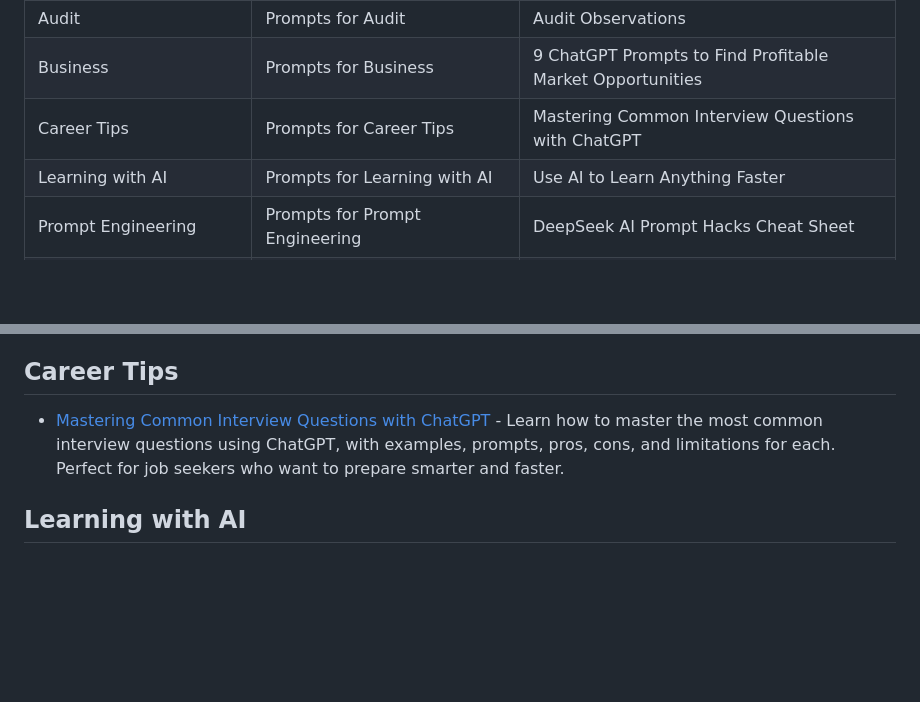
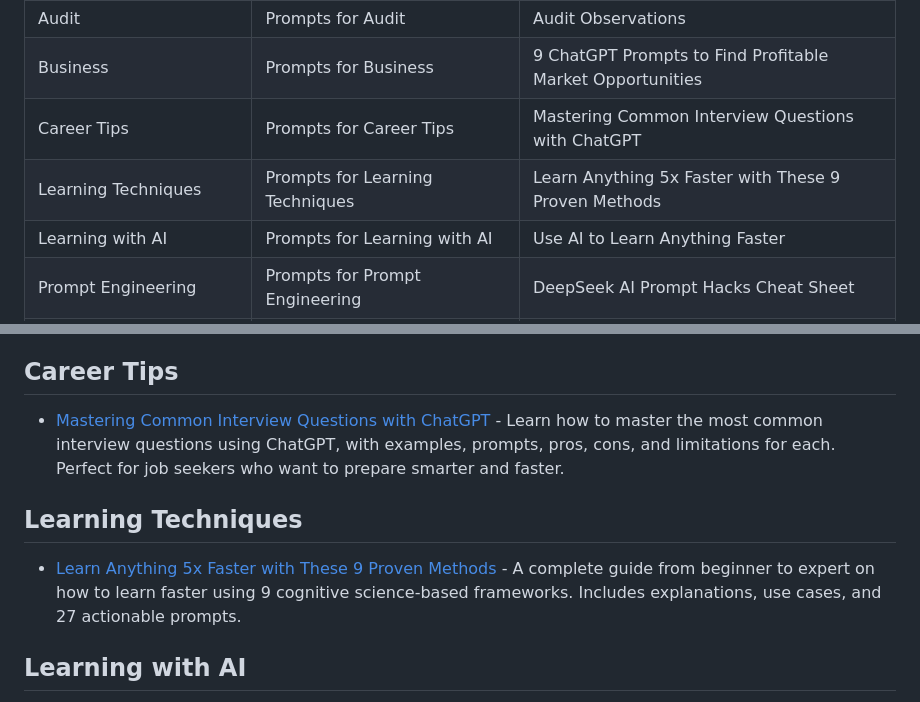
Before and after one commit to phuchungbhutia/prompts-repo, a Markdown page: categories.md, 2 parts joined by grey strips. Rendered like a GitHub page; blank space fills up the shorter version.

```diff
--- a/categories.md
+++ b/categories.md
@@ -13,6 +13,7 @@ Prompts are grouped by category below.
 | Audit | Prompts for Audit  | Audit Observations |
 | Business | Prompts for Business  | 9 ChatGPT Prompts to Find Profitable Market Opportunities |
 | Career Tips | Prompts for Career Tips  | Mastering Common Interview Questions with ChatGPT |
+| Learning Techniques | Prompts for Learning Techniques  | Learn Anything 5x Faster with These 9 Proven Methods |
 | Learning with AI | Prompts for Learning with AI  | Use AI to Learn Anything Faster |
 | Prompt Engineering | Prompts for Prompt Engineering  | DeepSeek AI Prompt Hacks Cheat Sheet |
 | Strategy & Productivity | Prompts for Strategy & Productivity  | 5 Problem-Solving Method Prompts for Founders & CEOs |
@@ -52,6 +53,10 @@ Prompts are grouped by category below.
 
 - [Mastering Common Interview Questions with ChatGPT](prompts/Career-Tips/Interview.md) - Learn how to master the most common interview questions using ChatGPT, with examples, prompts, pros, cons, and limitations for each. Perfect for job seekers who want to prepare smarter and faster.
 
+## Learning Techniques
+
+- [Learn Anything 5x Faster with These 9 Proven Methods](prompts/learning/learning-techniques.md) - A complete guide from beginner to expert on how to learn faster using 9 cognitive science-based frameworks. Includes explanations, use cases, and 27 actionable prompts.
+
 ## Learning with AI
 
 - [Use AI to Learn Anything Faster](prompts/AITools/learn-faster.md) - A practical guide on how to leverage AI tools like ChatGPT to supercharge your learning using proven techniques like simplification, analogies, quizzes, mind maps, and more.
```
Also changed, not shown: README.md (+18 -14 lines), prompts/learning/learning-techniques.md (added, +162 -0 lines).
